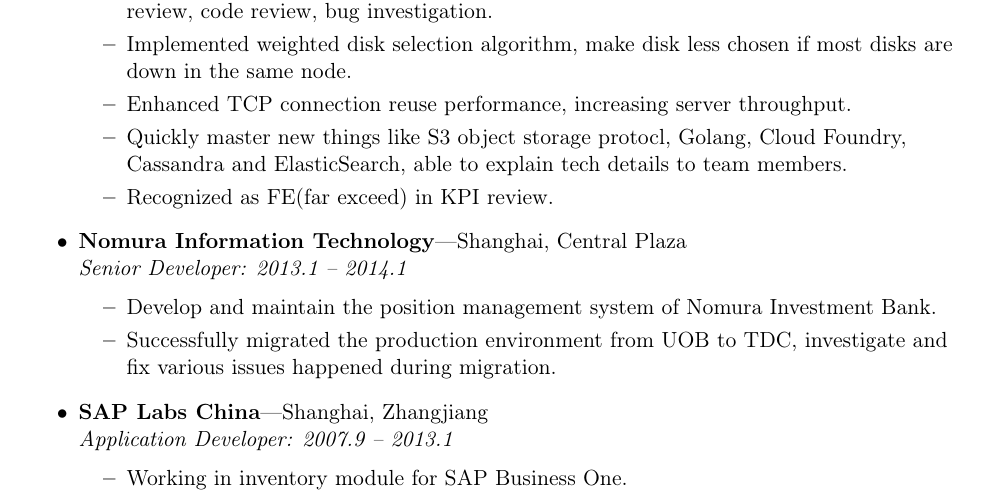
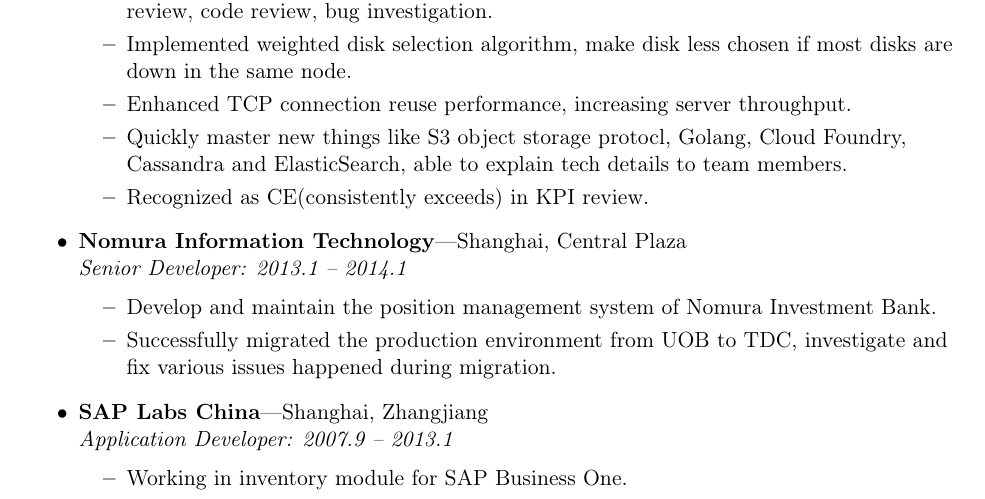
Before and after one commit to stuarthu/resume, a LaTeX CV (resume-en.tex): part of page 1 of 2, cut so that both start at the same text. Compiled offline with pdfLaTeX.

Commit message:
change fe to ce
Change-Id: Ic7986cb4bd957579dbe25b9e8effc930f892d31f
Signed-off-by: Stuart <Stuart.Hu@emc.com>

```diff
--- a/resume-en.tex
+++ b/resume-en.tex
@@ -109,7 +109,7 @@
 		\ressubitem{Implemented weighted disk selection algorithm, make disk less chosen if most disks are down in the same node.}
 		\ressubitem{Enhanced TCP connection reuse performance, increasing server throughput.}
 		\ressubitem{Quickly master new things like S3 object storage protocl, Golang, Cloud Foundry, Cassandra and ElasticSearch, able to explain tech details to team members.}
-		\ressubitem{Recognized as FE(far exceed) in KPI review.}
+		\ressubitem{Recognized as CE(consistently exceeds) in KPI review.}
 	\end{ressubsec}
 
 	\begin{ressubsec}{Nomura Information Technology}{Shanghai, Central Plaza}{Senior Developer: 2013.1 -- 2014.1}
```
Also changed, not shown: resume-cn.tex (+1 -1 lines).
